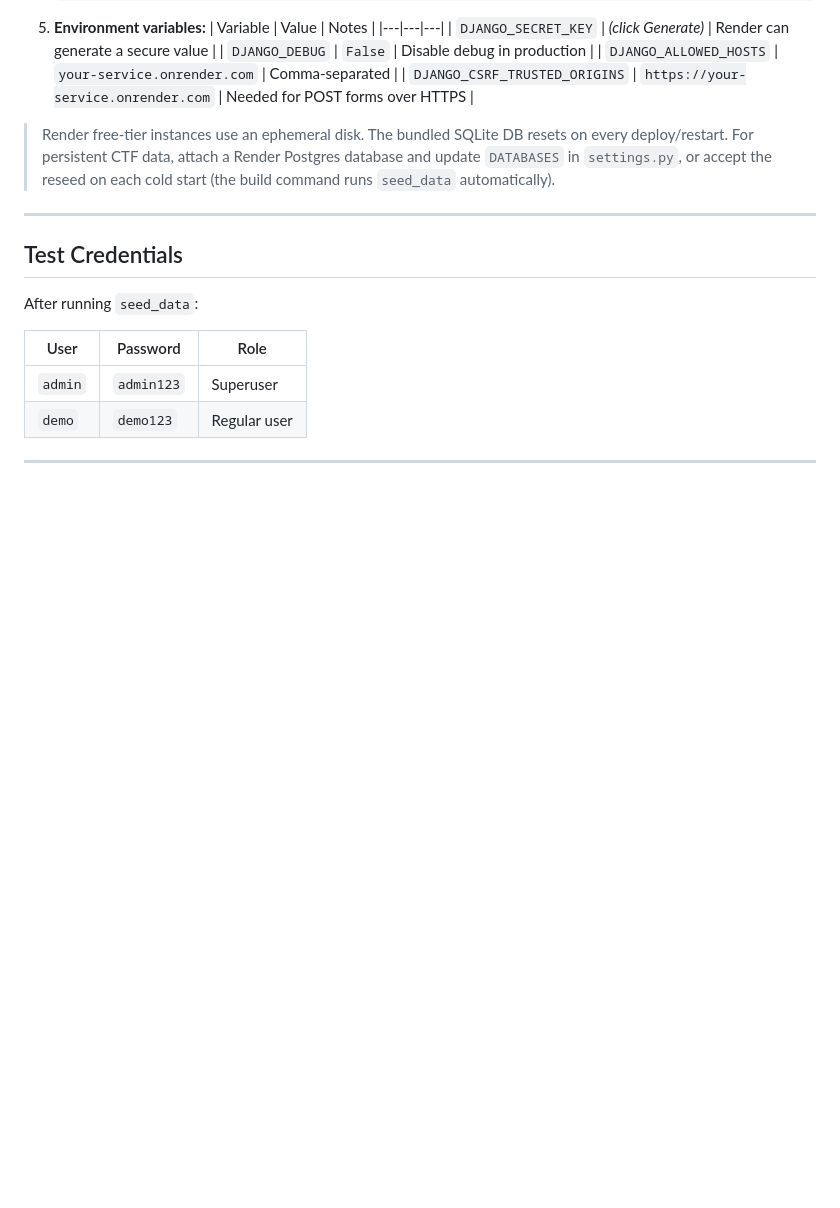
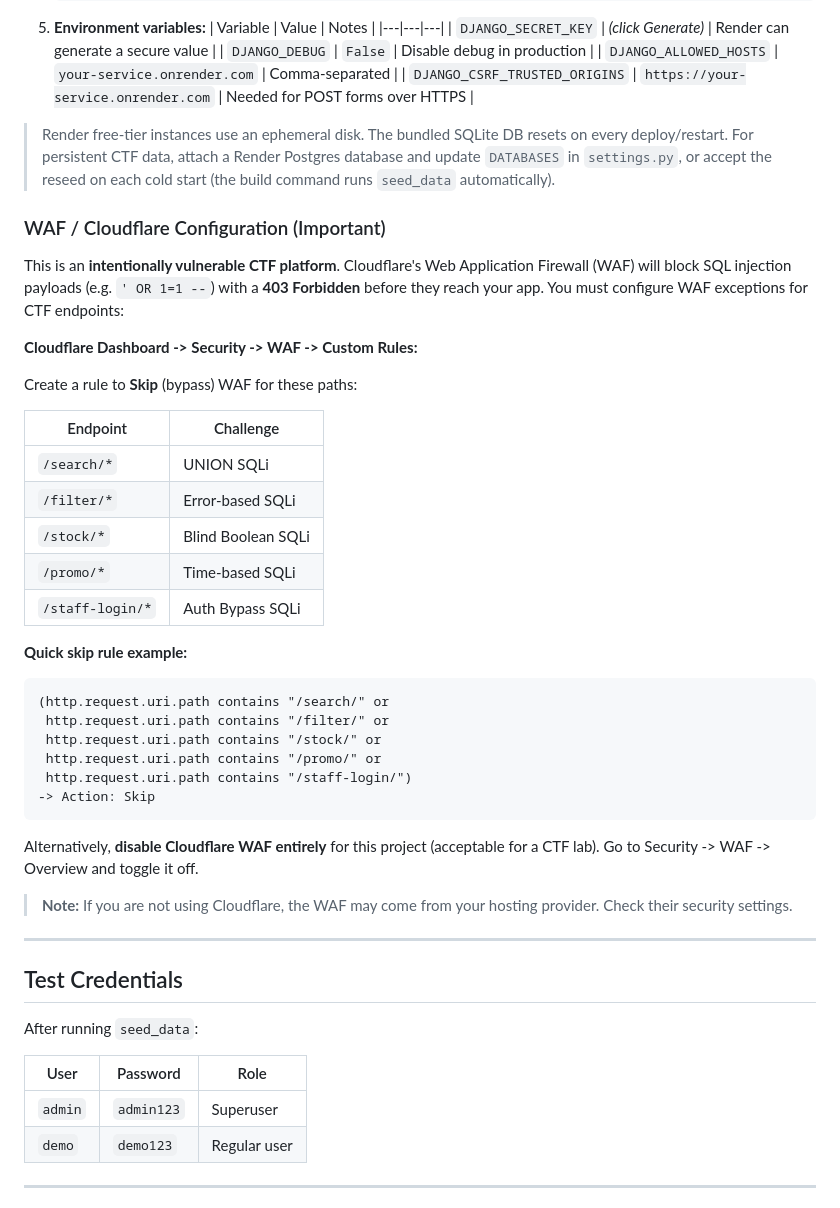
Before and after one commit to lipon101/Helmaand, a Markdown page: README.md, the part around the change. GitHub-like rendering; blank space fills up the shorter version.

Commit message:
Add WAF/Cloudflare configuration guide for CTF SQLi endpoints

````diff
--- a/README.md
+++ b/README.md
@@ -245,6 +245,36 @@ This project ships with a [`render.yaml`](render.yaml) Blueprint for one-click d
 
 > Render free-tier instances use an ephemeral disk. The bundled SQLite DB resets on every deploy/restart. For persistent CTF data, attach a Render Postgres database and update `DATABASES` in `settings.py`, or accept the reseed on each cold start (the build command runs `seed_data` automatically).
 
+### WAF / Cloudflare Configuration (Important)
+
+This is an **intentionally vulnerable CTF platform**. Cloudflare's Web Application Firewall (WAF) will block SQL injection payloads (e.g. `' OR 1=1 --`) with a **403 Forbidden** before they reach your app. You must configure WAF exceptions for CTF endpoints:
+
+**Cloudflare Dashboard -> Security -> WAF -> Custom Rules:**
+
+Create a rule to **Skip** (bypass) WAF for these paths:
+
+| Endpoint | Challenge |
+|----------|-----------|
+| `/search/*` | UNION SQLi |
+| `/filter/*` | Error-based SQLi |
+| `/stock/*` | Blind Boolean SQLi |
+| `/promo/*` | Time-based SQLi |
+| `/staff-login/*` | Auth Bypass SQLi |
+
+**Quick skip rule example:**
+```
+(http.request.uri.path contains "/search/" or
+ http.request.uri.path contains "/filter/" or
+ http.request.uri.path contains "/stock/" or
+ http.request.uri.path contains "/promo/" or
+ http.request.uri.path contains "/staff-login/")
+-> Action: Skip
+```
+
+Alternatively, **disable Cloudflare WAF entirely** for this project (acceptable for a CTF lab). Go to Security -> WAF -> Overview and toggle it off.
+
+> **Note:** If you are not using Cloudflare, the WAF may come from your hosting provider. Check their security settings.
+
 ---
 
 ## Test Credentials
````
